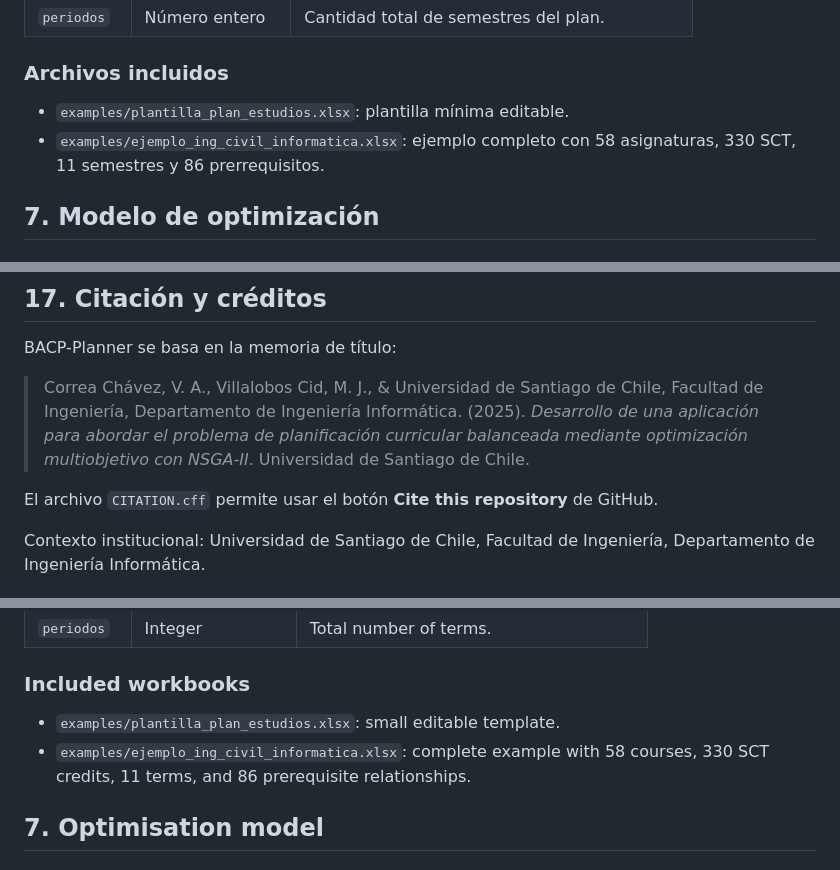
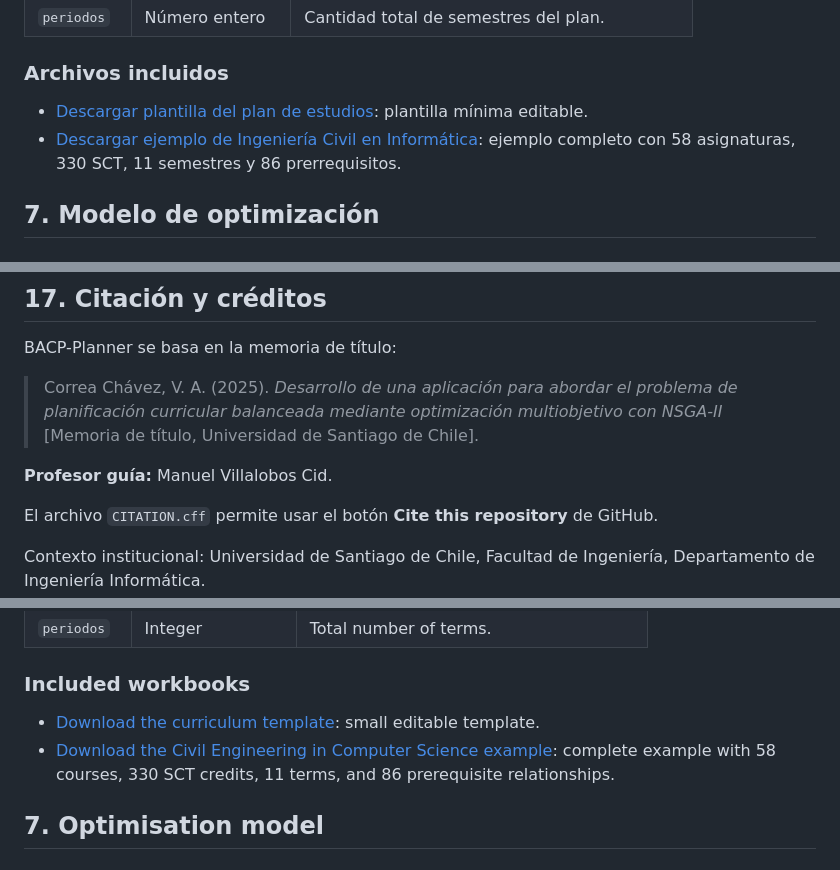
Before and after one commit to mvillalobosc/Lab2IA, a Markdown page: BACPPlanner/README.md, 3 parts joined by grey strips. GitHub-like rendering.

```diff
--- a/BACPPlanner/README.md
+++ b/BACPPlanner/README.md
@@ -218,8 +218,8 @@ prerrequisito → curso
 
 ### Archivos incluidos
 
-- `examples/plantilla_plan_estudios.xlsx`: plantilla mínima editable.
-- `examples/ejemplo_ing_civil_informatica.xlsx`: ejemplo completo con 58 asignaturas, 330 SCT, 11 semestres y 86 prerrequisitos.
+- [Descargar plantilla del plan de estudios](examples/plantilla_plan_estudios.xlsx): plantilla mínima editable.
+- [Descargar ejemplo de Ingeniería Civil en Informática](examples/ejemplo_ing_civil_informatica.xlsx): ejemplo completo con 58 asignaturas, 330 SCT, 11 semestres y 86 prerrequisitos.
 
 ## 7. Modelo de optimización
 
@@ -441,7 +441,9 @@ La aplicación usa APIs estándar del navegador: DOM, SVG, Canvas, FileReader, B
 
 BACP-Planner se basa en la memoria de título:
 
-> Correa Chávez, V. A., Villalobos Cid, M. J., & Universidad de Santiago de Chile, Facultad de Ingeniería, Departamento de Ingeniería Informática. (2025). *Desarrollo de una aplicación para abordar el problema de planificación curricular balanceada mediante optimización multiobjetivo con NSGA-II*. Universidad de Santiago de Chile.
+> Correa Chávez, V. A. (2025). *Desarrollo de una aplicación para abordar el problema de planificación curricular balanceada mediante optimización multiobjetivo con NSGA-II* [Memoria de título, Universidad de Santiago de Chile].
+
+**Profesor guía:** Manuel Villalobos Cid.
 
 El archivo `CITATION.cff` permite usar el botón **Cite this repository** de GitHub.
 
@@ -646,8 +648,8 @@ prerequisite → course
 
 ### Included workbooks
 
-- `examples/plantilla_plan_estudios.xlsx`: small editable template.
-- `examples/ejemplo_ing_civil_informatica.xlsx`: complete example with 58 courses, 330 SCT credits, 11 terms, and 86 prerequisite relationships.
+- [Download the curriculum template](examples/plantilla_plan_estudios.xlsx): small editable template.
+- [Download the Civil Engineering in Computer Science example](examples/ejemplo_ing_civil_informatica.xlsx): complete example with 58 courses, 330 SCT credits, 11 terms, and 86 prerequisite relationships.
 
 ## 7. Optimisation model
 
```
Also changed, not shown: other parts of BACPPlanner/README.md (+5 -3 lines).
